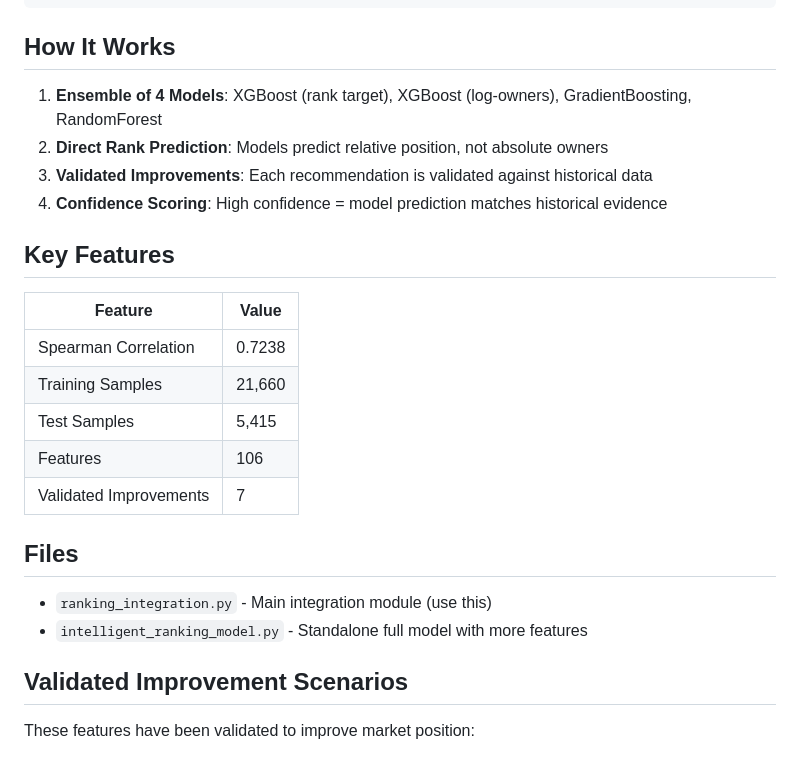
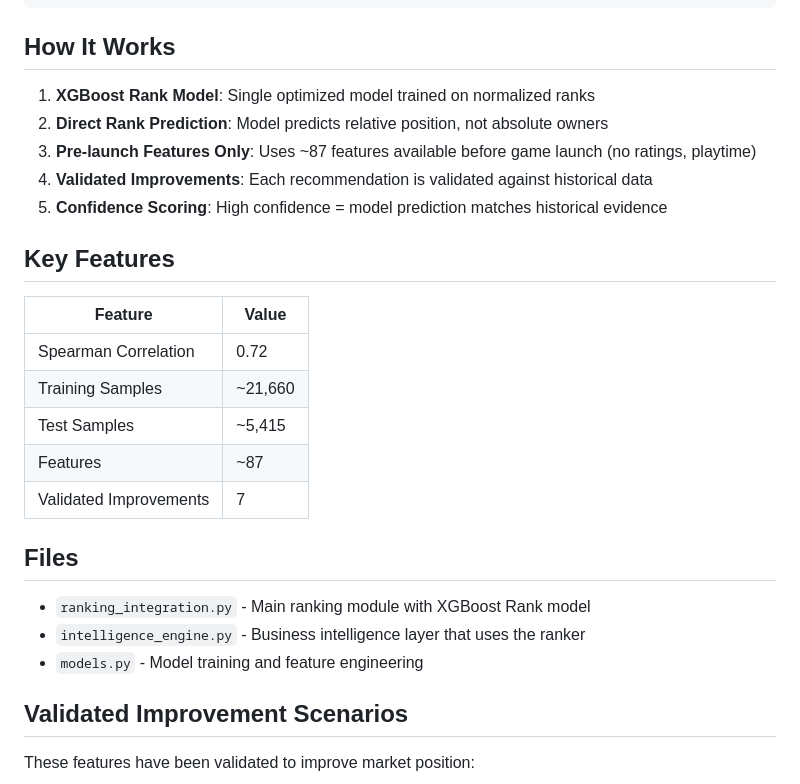
Before and after one commit to cocopops9/Game_Launch_IDSS, a Markdown page: README_RANKING.md, the part around the change. Drawn GitHub-style.

```diff
--- a/README_RANKING.md
+++ b/README_RANKING.md
@@ -74,25 +74,27 @@ def analyze_game(game_features):
 
 ## How It Works
 
-1. **Ensemble of 4 Models**: XGBoost (rank target), XGBoost (log-owners), GradientBoosting, RandomForest
-2. **Direct Rank Prediction**: Models predict relative position, not absolute owners
-3. **Validated Improvements**: Each recommendation is validated against historical data
-4. **Confidence Scoring**: High confidence = model prediction matches historical evidence
+1. **XGBoost Rank Model**: Single optimized model trained on normalized ranks
+2. **Direct Rank Prediction**: Model predicts relative position, not absolute owners
+3. **Pre-launch Features Only**: Uses ~87 features available before game launch (no ratings, playtime)
+4. **Validated Improvements**: Each recommendation is validated against historical data
+5. **Confidence Scoring**: High confidence = model prediction matches historical evidence
 
 ## Key Features
 
 | Feature | Value |
 |---------|-------|
-| Spearman Correlation | 0.7238 |
-| Training Samples | 21,660 |
-| Test Samples | 5,415 |
-| Features | 106 |
+| Spearman Correlation | 0.72 |
+| Training Samples | ~21,660 |
+| Test Samples | ~5,415 |
+| Features | ~87 |
 | Validated Improvements | 7 |
 
 ## Files
 
-- `ranking_integration.py` - Main integration module (use this)
-- `intelligent_ranking_model.py` - Standalone full model with more features
+- `ranking_integration.py` - Main ranking module with XGBoost Rank model
+- `intelligence_engine.py` - Business intelligence layer that uses the ranker
+- `models.py` - Model training and feature engineering
 
 ## Validated Improvement Scenarios
 
```
Also changed, not shown: README.md (+11 -12 lines).
